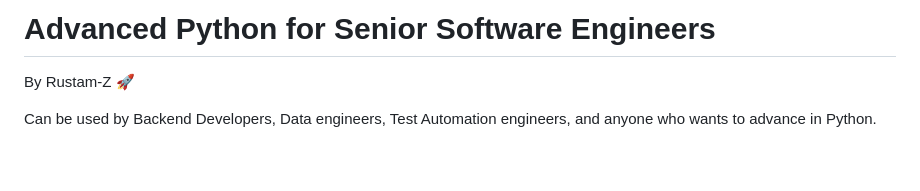
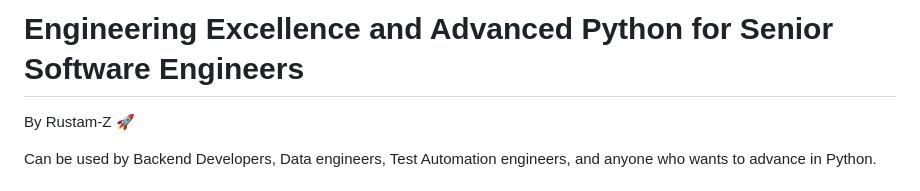
Before and after one commit to Rustam-Z/senior-python-engineer, a Markdown page: README.md, the part around the change. GitHub-like rendering; blank space fills up the shorter version.

```diff
--- a/README.md
+++ b/README.md
@@ -1,4 +1,4 @@
-# Advanced Python for Senior Software Engineers
+#  Engineering Excellence and Advanced Python for Senior Software Engineers
 
 By Rustam-Z 🚀
 
```
